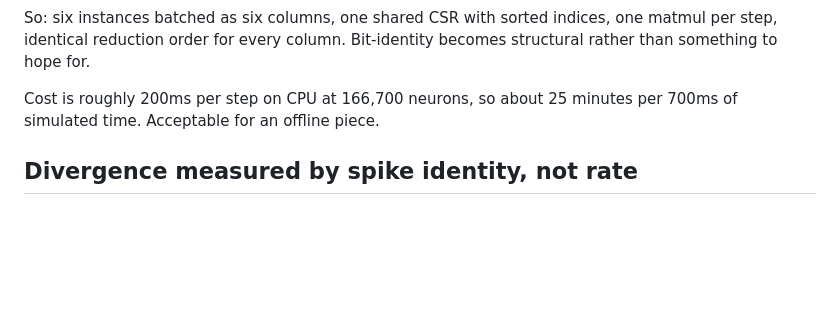
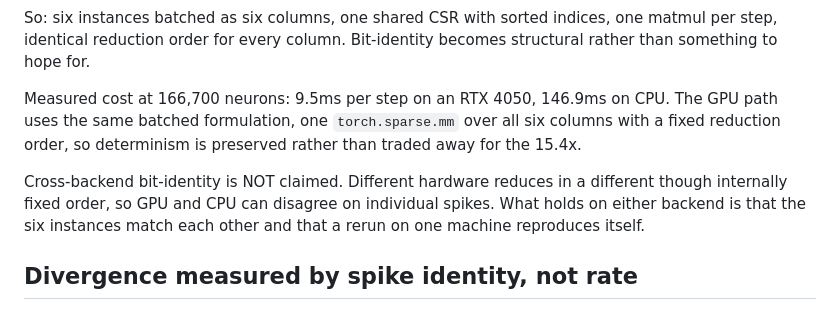
Before and after one commit to aravpanwar/amfly, a Markdown page: docs/decisions.md, the part around the change. Drawn GitHub-style; blank space fills up the shorter version.

```diff
--- a/docs/decisions.md
+++ b/docs/decisions.md
@@ -22,8 +22,15 @@ So: six instances batched as six columns, one shared CSR with sorted indices,
 one matmul per step, identical reduction order for every column. Bit-identity
 becomes structural rather than something to hope for.
 
-Cost is roughly 200ms per step on CPU at 166,700 neurons, so about 25 minutes
-per 700ms of simulated time. Acceptable for an offline piece.
+Measured cost at 166,700 neurons: 9.5ms per step on an RTX 4050, 146.9ms on
+CPU. The GPU path uses the same batched formulation, one `torch.sparse.mm` over
+all six columns with a fixed reduction order, so determinism is preserved rather
+than traded away for the 15.4x.
+
+Cross-backend bit-identity is NOT claimed. Different hardware reduces in a
+different though internally fixed order, so GPU and CPU can disagree on
+individual spikes. What holds on either backend is that the six instances match
+each other and that a rerun on one machine reproduces itself.
 
 ## Divergence measured by spike identity, not rate
 
```
Also changed, not shown: docs/reproducing.md (+17 -4 lines).
